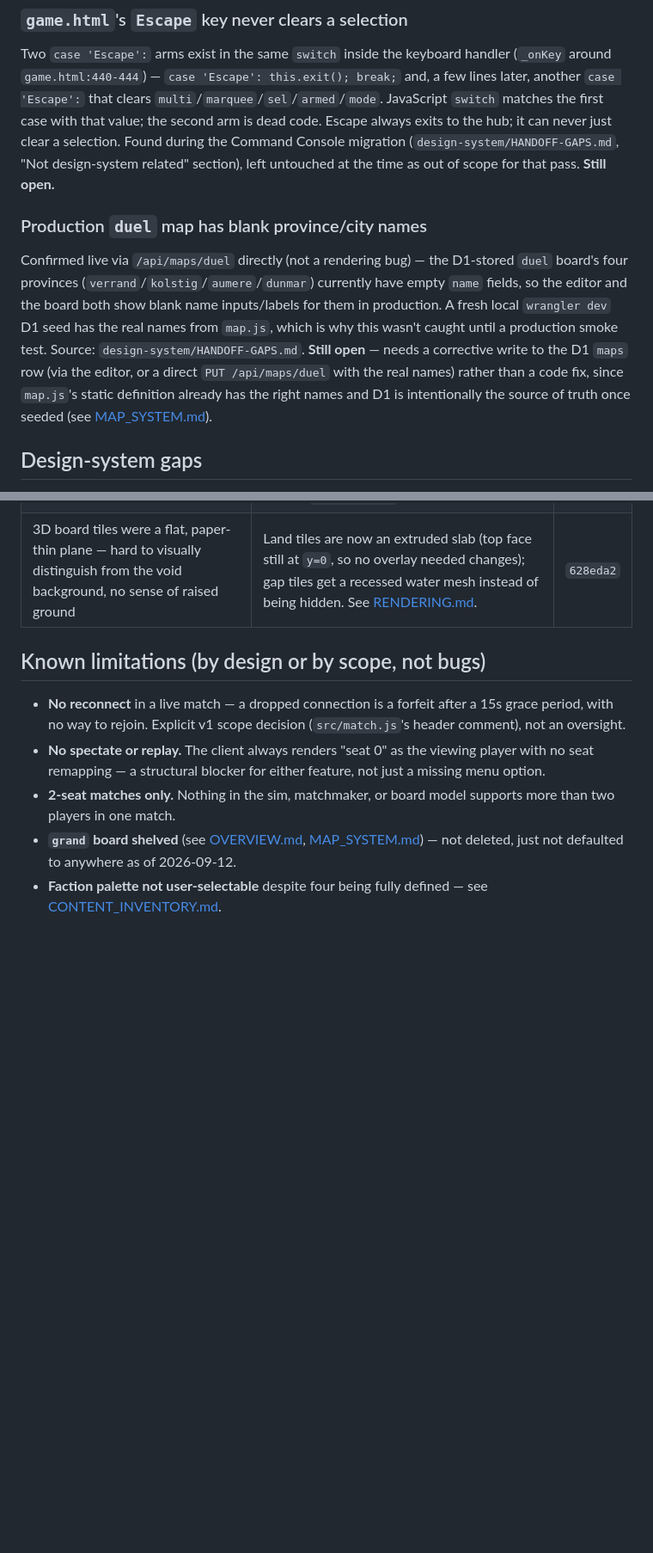
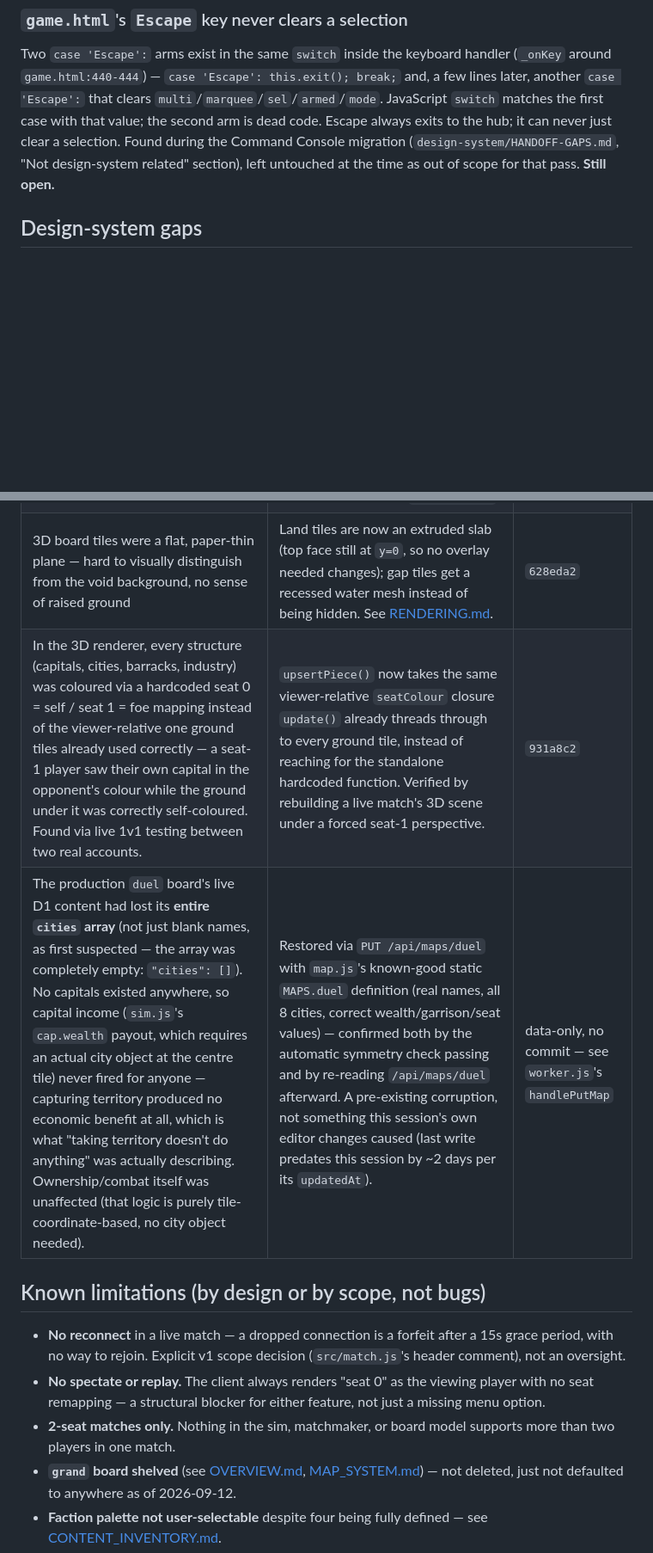
Before and after one commit to Synxpsis/supremacylive, a Markdown page: docs/KNOWN_ISSUES.md, 2 parts joined by grey strips. Shown at 86% size. GitHub-like rendering; blank space fills up the shorter version.

Commit message:
Document the seat-colour fix and the real severity of the duel data loss
The "blank province/city names" entry undersold what was actually
wrong: re-checking /api/maps/duel live turned up cities: [] entirely —
every city gone, not just their names — which killed capital income
for both seats and is what live 1v1 testing reported as "capturing
territory doesn't do anything." Restored via PUT with map.js's
known-good static definition; verified via the symmetry check and a
re-read of the API afterward. Also logs the 3D structure-piece
seat-colour fix (931a8c2), found the same way.

Co-Authored-By: Claude Sonnet 5 <noreply@anthropic.com>
Claude-Session: https://claude.ai/code/session_01WoM97wHvQjbkWu4chRUMeb

```diff
--- a/docs/KNOWN_ISSUES.md
+++ b/docs/KNOWN_ISSUES.md
@@ -14,16 +14,6 @@ matches the first case with that value; the second arm is dead code. Escape alwa
 it can never just clear a selection. Found during the Command Console migration
 (`design-system/HANDOFF-GAPS.md`, "Not design-system related" section), left untouched at the time as
 out of scope for that pass. **Still open.**
-
-### Production `duel` map has blank province/city names
-Confirmed live via `/api/maps/duel` directly (not a rendering bug) — the D1-stored `duel` board's four
-provinces (`verrand`/`kolstig`/`aumere`/`dunmar`) currently have empty `name` fields, so the editor and
-the board both show blank name inputs/labels for them in production. A fresh local `wrangler dev` D1
-seed has the real names from `map.js`, which is why this wasn't caught until a production smoke test.
-Source: `design-system/HANDOFF-GAPS.md`. **Still open** — needs a corrective write to the D1 `maps`
-row (via the editor, or a direct `PUT /api/maps/duel` with the real names) rather than a code fix,
-since `map.js`'s static definition already has the right names and D1 is intentionally the source of
-truth once seeded (see [MAP_SYSTEM.md](MAP_SYSTEM.md)).
 
 ## Design-system gaps
 
@@ -56,6 +46,8 @@ Kept here for traceability — these were real bugs, now resolved on `main`:
 | A seat reduced to zero territories saw no game-over and had no legal moves left, since the win check only fired once the *other* seat reached the map's needed count | Added an elimination check in `step()`: zero territories = immediate loss, gated to real 2-seat matches so `solo` (no real seat 1) isn't affected. | `dec3489` |
 | AI test match defaulted to the `grand` board (25 territories) instead of the board ranked 1v1 actually uses | Hub's test-match link and `game.html`'s board-resolution fallback both now default to `duel`; `grand` remains fully defined and reachable via explicit `?board=grand`. | `a74602b` |
 | 3D board tiles were a flat, paper-thin plane — hard to visually distinguish from the void background, no sense of raised ground | Land tiles are now an extruded slab (top face still at `y=0`, so no overlay needed changes); gap tiles get a recessed water mesh instead of being hidden. See [RENDERING.md](RENDERING.md). | `628eda2` |
+| In the 3D renderer, every structure (capitals, cities, barracks, industry) was coloured via a hardcoded seat 0 = self / seat 1 = foe mapping instead of the viewer-relative one ground tiles already used correctly — a seat-1 player saw their own capital in the opponent's colour while the ground under it was correctly self-coloured. Found via live 1v1 testing between two real accounts. | `upsertPiece()` now takes the same viewer-relative `seatColour` closure `update()` already threads through to every ground tile, instead of reaching for the standalone hardcoded function. Verified by rebuilding a live match's 3D scene under a forced seat-1 perspective. | `931a8c2` |
+| The production `duel` board's live D1 content had lost its **entire `cities` array** (not just blank names, as first suspected — the array was completely empty: `"cities": []`). No capitals existed anywhere, so capital income (`sim.js`'s `cap.wealth` payout, which requires an actual city object at the centre tile) never fired for anyone — capturing territory produced no economic benefit at all, which is what "taking territory doesn't do anything" was actually describing. Ownership/combat itself was unaffected (that logic is purely tile-coordinate-based, no city object needed). | Restored via `PUT /api/maps/duel` with `map.js`'s known-good static `MAPS.duel` definition (real names, all 8 cities, correct wealth/garrison/seat values) — confirmed both by the automatic symmetry check passing and by re-reading `/api/maps/duel` afterward. A pre-existing corruption, not something this session's own editor changes caused (last write predates this session by ~2 days per its `updatedAt`). | data-only, no commit — see `worker.js`'s `handlePutMap` |
 
 ## Known limitations (by design or by scope, not bugs)
 
```
